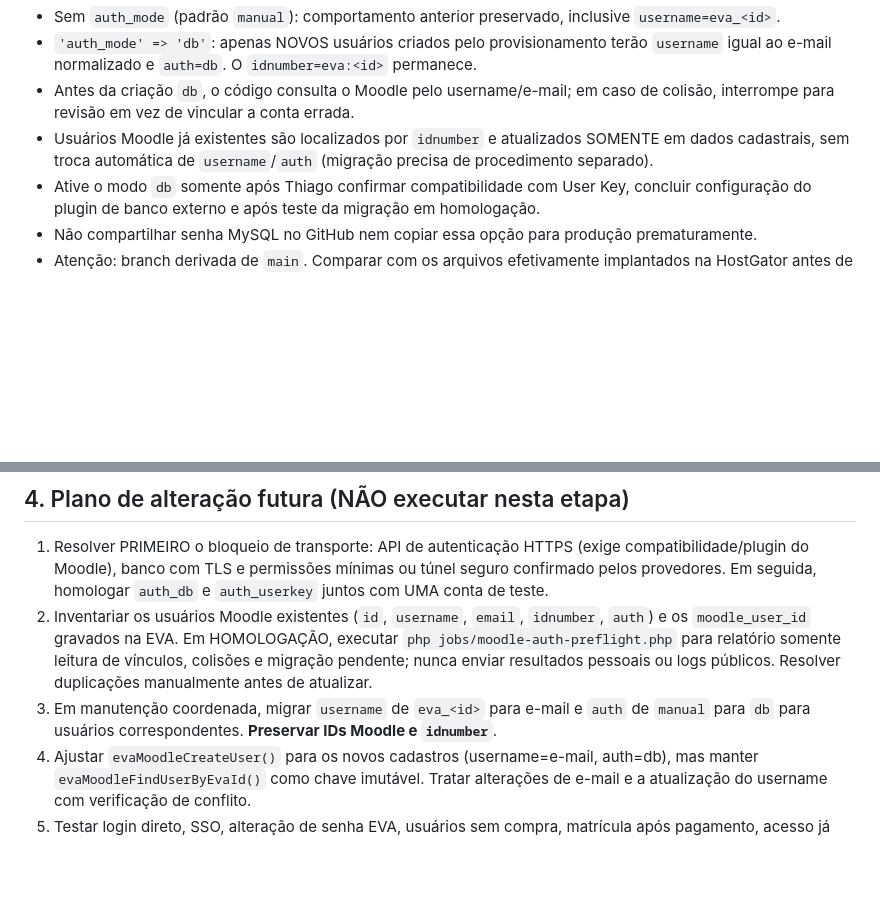
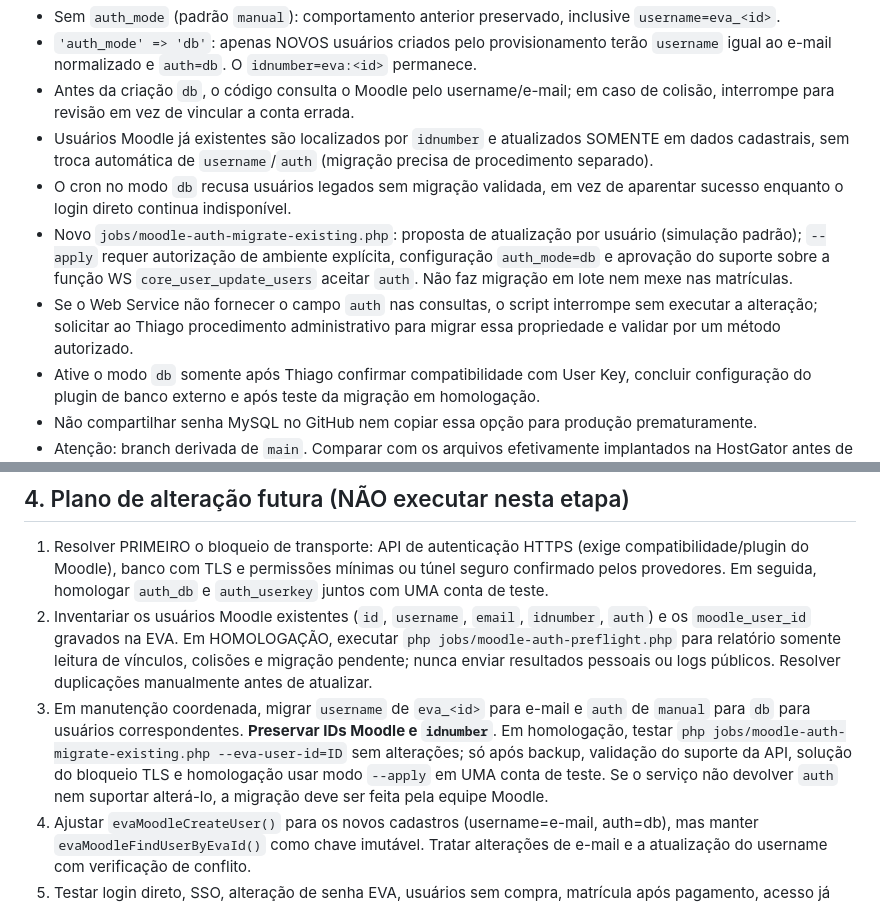
Before and after one commit to AlexssanderTnS/eva-plataform, a Markdown page: deployment/moodle-auth-db-preparacao.md, 2 parts joined by grey strips. Drawn GitHub-style; blank space fills up the shorter version.

Commit message:
docs: inclui estrategia segura de migracao dos usuarios antigos

```diff
--- a/deployment/moodle-auth-db-preparacao.md
+++ b/deployment/moodle-auth-db-preparacao.md
@@ -9,6 +9,9 @@ O provisionamento foi preparado com uma opção `auth_mode` no arquivo **local**
 - `'auth_mode' => 'db'`: apenas NOVOS usuários criados pelo provisionamento terão `username` igual ao e-mail normalizado e `auth=db`. O `idnumber=eva:<id>` permanece.
 - Antes da criação `db`, o código consulta o Moodle pelo username/e-mail; em caso de colisão, interrompe para revisão em vez de vincular a conta errada.
 - Usuários Moodle já existentes são localizados por `idnumber` e atualizados SOMENTE em dados cadastrais, sem troca automática de `username`/`auth` (migração precisa de procedimento separado).
+- O cron no modo `db` recusa usuários legados sem migração validada, em vez de aparentar sucesso enquanto o login direto continua indisponível.
+- Novo `jobs/moodle-auth-migrate-existing.php`: proposta de atualização por usuário (simulação padrão); `--apply` requer autorização de ambiente explícita, configuração `auth_mode=db` e aprovação do suporte sobre a função WS `core_user_update_users` aceitar `auth`. Não faz migração em lote nem mexe nas matrículas.
+- Se o Web Service não fornecer o campo `auth` nas consultas, o script interrompe sem executar a alteração; solicitar ao Thiago procedimento administrativo para migrar essa propriedade e validar por um método autorizado.
 - Ative o modo `db` somente após Thiago confirmar compatibilidade com User Key, concluir configuração do plugin de banco externo e após teste da migração em homologação.
 - Não compartilhar senha MySQL no GitHub nem copiar essa opção para produção prematuramente.
 - Atenção: branch derivada de `main`. Comparar com os arquivos efetivamente implantados na HostGator antes de qualquer merge ou deploy.
@@ -67,7 +70,7 @@ Moodle autentica; compras, matrícula e controle de acesso permanecem na EVA/flu
 
 1. Resolver PRIMEIRO o bloqueio de transporte: API de autenticação HTTPS (exige compatibilidade/plugin do Moodle), banco com TLS e permissões mínimas ou túnel seguro confirmado pelos provedores. Em seguida, homologar `auth_db` e `auth_userkey` juntos com UMA conta de teste.
 2. Inventariar os usuários Moodle existentes (`id`, `username`, `email`, `idnumber`, `auth`) e os `moodle_user_id` gravados na EVA. Em HOMOLOGAÇÃO, executar `php jobs/moodle-auth-preflight.php` para relatório somente leitura de vínculos, colisões e migração pendente; nunca enviar resultados pessoais ou logs públicos. Resolver duplicações manualmente antes de atualizar.
-3. Em manutenção coordenada, migrar `username` de `eva_<id>` para e-mail e `auth` de `manual` para `db` para usuários correspondentes. **Preservar IDs Moodle e `idnumber`**.
+3. Em manutenção coordenada, migrar `username` de `eva_<id>` para e-mail e `auth` de `manual` para `db` para usuários correspondentes. **Preservar IDs Moodle e `idnumber`**. Em homologação, testar `php jobs/moodle-auth-migrate-existing.php --eva-user-id=ID` sem alterações; só após backup, validação do suporte da API, solução do bloqueio TLS e homologação usar modo `--apply` em UMA conta de teste. Se o serviço não devolver `auth` nem suportar alterá-lo, a migração deve ser feita pela equipe Moodle.
 4. Ajustar `evaMoodleCreateUser()` para os novos cadastros (username=e-mail, auth=db), mas manter `evaMoodleFindUserByEvaId()` como chave imutável. Tratar alterações de e-mail e a atualização do username com verificação de conflito.
 5. Testar login direto, SSO, alteração de senha EVA, usuários sem compra, matrícula após pagamento, acesso já comprado, bloqueio/exclusão e recuperação de conta.
 6. Revisar comportamento da tarefa de sincronização `auth_db` antes de habilitá-la; a documentação do Moodle informa que ela pode criar/atualizar contas. Evitar que concorra com provisionamento da EVA.
```
